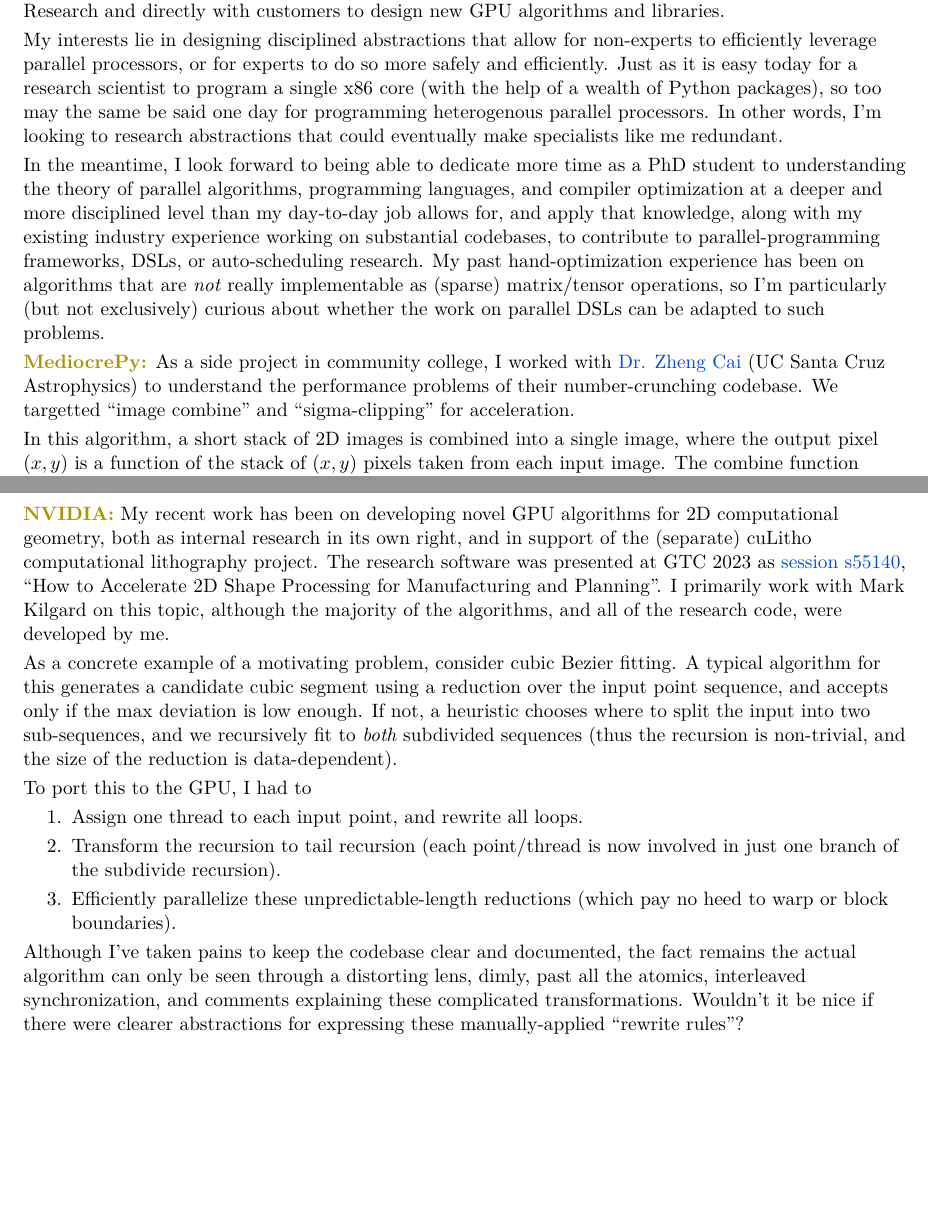
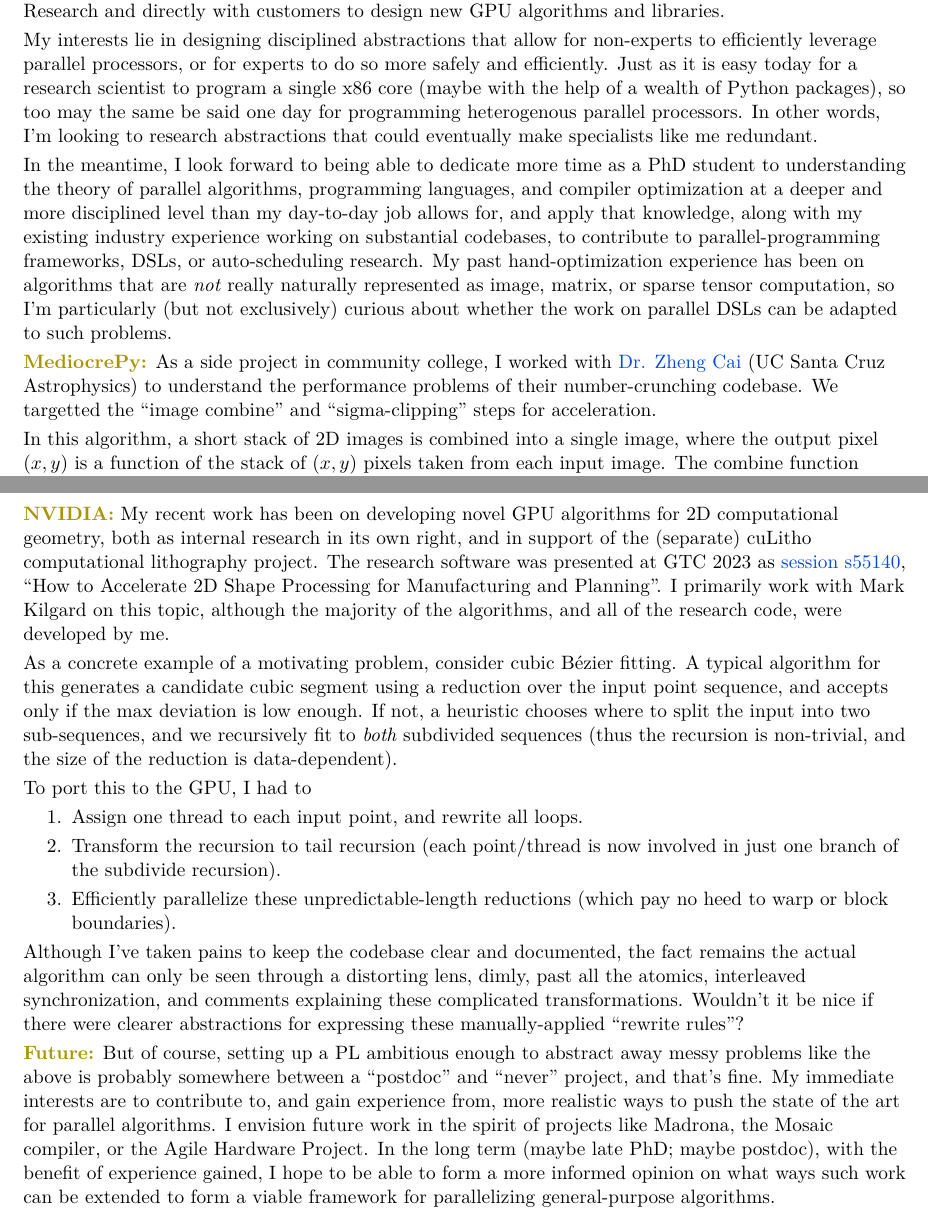
Before and after one commit to akeley98/resum-, a LaTeX document (purpose_base.tex): two parts of pages 1 and 2 of 2, joined at a grey line, cut so that both start at the same text, the shorter picture padded with empty space. Compiled offline with XeLaTeX; a missing font is replaced by an installed copy or a similar font.

Commit message:
Initial draft purpose

```diff
--- a/purpose_base.tex
+++ b/purpose_base.tex
@@ -15,10 +15,10 @@
 My interests lie in designing disciplined abstractions that allow for
 non-experts to efficiently leverage parallel processors, or for
 experts to do so more safely and efficiently. Just as it is easy today
-for a research scientist to program a single x86 core (with the help
-of a wealth of Python packages), so too may the same be said one day
-for programming heterogenous parallel processors. In other words, I'm
-looking to research abstractions that could eventually make
+for a research scientist to program a single x86 core (maybe with the
+help of a wealth of Python packages), so too may the same be said one
+day for programming heterogenous parallel processors. In other words,
+I'm looking to research abstractions that could eventually make
 specialists like me redundant.
 
 In the meantime, I look forward to being able to dedicate more time as
@@ -29,16 +29,17 @@
 substantial codebases, to contribute to parallel-programming
 frameworks, DSLs, or auto-scheduling research. My past
 hand-optimization experience has been on algorithms that
-are \textit{not} really implementable as (sparse) matrix/tensor
-operations, so I'm particularly (but not exclusively) curious about
-whether the work on parallel DSLs can be adapted to such problems.
+are \textit{not} really naturally represented as image, matrix, or
+sparse tensor computation, so I'm particularly (but not exclusively)
+curious about whether the work on parallel DSLs can be adapted to such
+problems.
 
 \myKey{MediocrePy:}
 As a side project in community college, I worked
 with \webText{https://astro.tsinghua.edu.cn/info/1039/1315.htm}{Dr. Zheng
 Cai} (UC Santa Cruz Astrophysics) to understand the performance
-problems of their number-crunching codebase. We targetted ``image
-combine'' and ``sigma-clipping'' for acceleration.
+problems of their number-crunching codebase. We targetted the ``image
+combine'' and ``sigma-clipping'' steps for acceleration.
 
 In this algorithm, a short stack of 2D images is combined into a
 single image, where the output pixel $(x,y)$ is a function of the
@@ -118,7 +119,17 @@
 transformations.  Wouldn't it be nice if there were clearer
 abstractions for expressing these manually-applied ``rewrite rules''?
 
-
+\myKey{Future:}
+But of course, setting up a PL ambitious enough to abstract away messy
+problems like the above is probably somewhere between a ``postdoc''
+and ``never'' project, and that's fine. My immediate interests are to
+contribute to, and gain experience from, more realistic ways to push
+the state of the art for parallel algorithms. I envision future work
+in the spirit of projects like Madrona, the Mosaic compiler, or the
+Agile Hardware Project. In the long term (maybe late PhD; maybe
+postdoc), with the benefit of experience gained, I hope to be able to
+form a more informed opinion on what ways such work can be extended to
+form a viable framework for parallelizing general-purpose algorithms.
 
 \end{document}
 
```
Also changed, not shown: purpose_base.tex (2 more changed lines).
